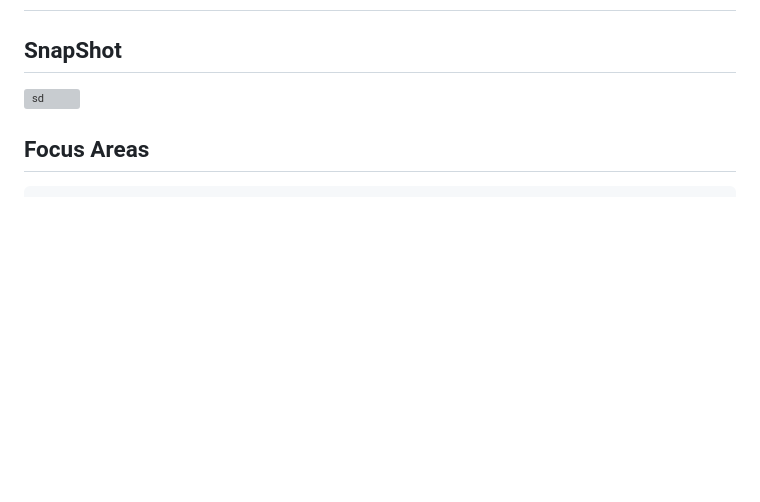
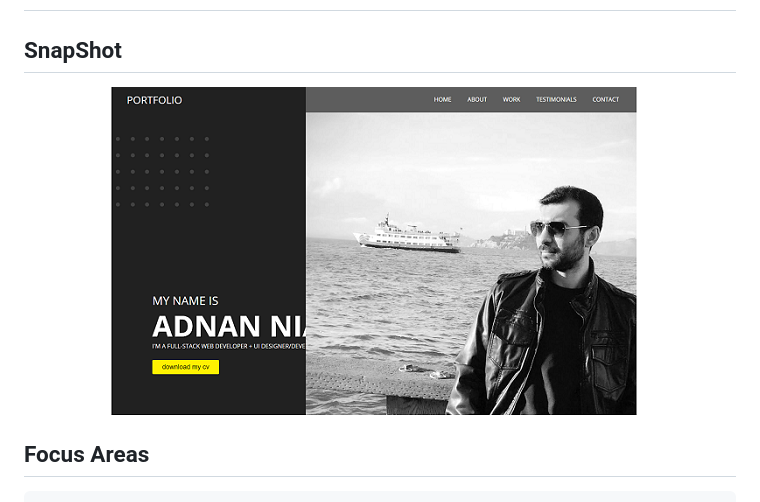
Before and after one commit to adnanniaz77/new_portfolio, a Markdown page: README.md, the part around the change. GitHub-like rendering; pictures changed too: assets/images/project_img.png (added); blank space fills up the shorter version; grey boxes are pictures that could not be loaded.

Commit message:
added new snapshot image

```diff
--- a/README.md
+++ b/README.md
@@ -6,7 +6,7 @@ A fully custom Portfolio design with responsive approach. This front-end project
 
 ## SnapShot
 
-![sd](./assets/images/projectImg.png)
+![sd](./assets/images/project_img.png)
 
 ## Focus Areas
     a.   Custom Design (from Design to deployment)
```
